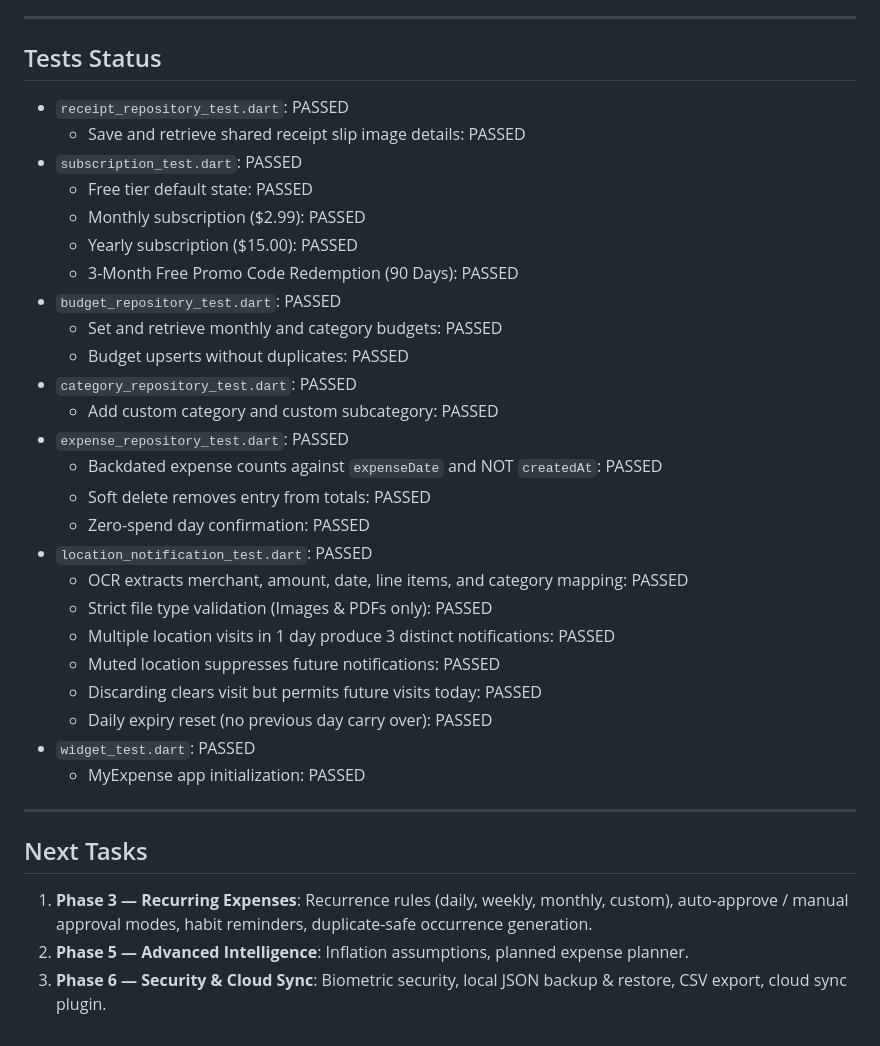
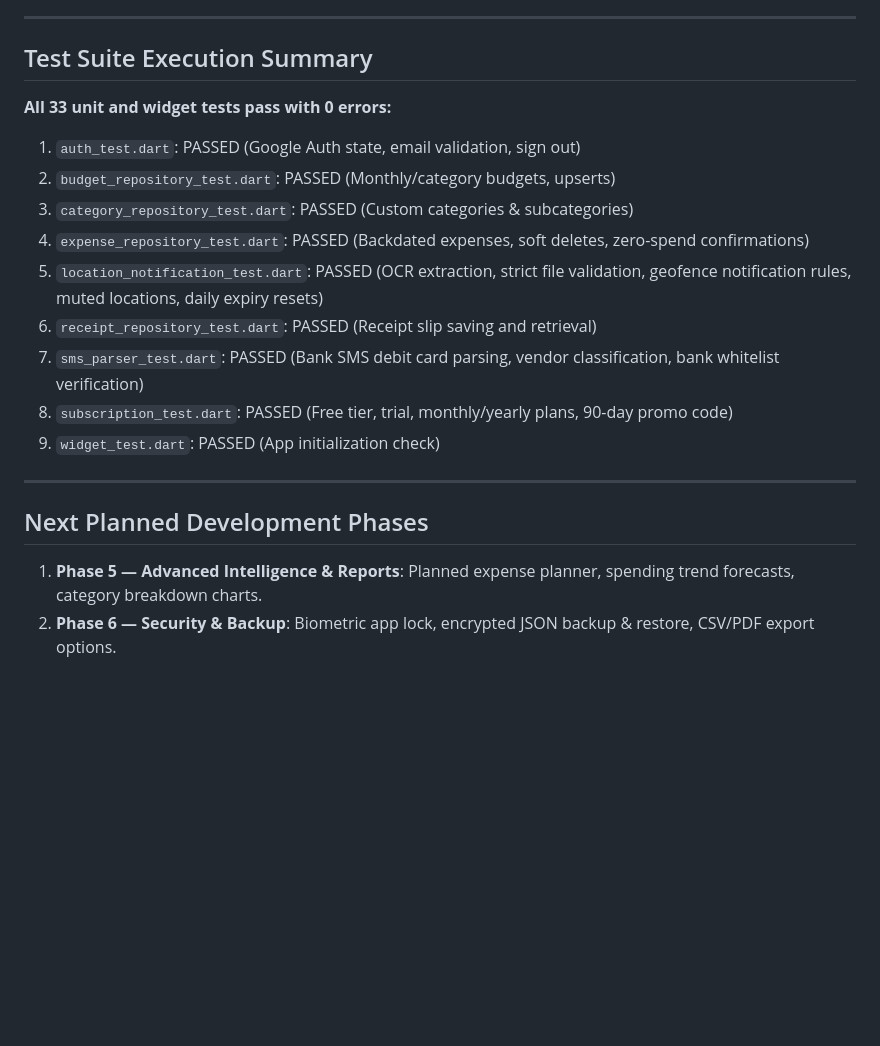
Before and after one commit to tafaisalkhan/my_expense, a Markdown page: PROJECT_STATE.md, the part around one of its changes. Rendered like a GitHub page; blank space fills up the shorter version.

```diff
--- a/PROJECT_STATE.md
+++ b/PROJECT_STATE.md
@@ -47,36 +52,20 @@
 
 ---
 
-## Tests Status
-- `receipt_repository_test.dart`: PASSED
-  - Save and retrieve shared receipt slip image details: PASSED
-- `subscription_test.dart`: PASSED
-  - Free tier default state: PASSED
-  - Monthly subscription ($2.99): PASSED
-  - Yearly subscription ($15.00): PASSED
-  - 3-Month Free Promo Code Redemption (90 Days): PASSED
-- `budget_repository_test.dart`: PASSED
-  - Set and retrieve monthly and category budgets: PASSED
-  - Budget upserts without duplicates: PASSED
-- `category_repository_test.dart`: PASSED
-  - Add custom category and custom subcategory: PASSED
-- `expense_repository_test.dart`: PASSED
-  - Backdated expense counts against `expenseDate` and NOT `createdAt`: PASSED
-  - Soft delete removes entry from totals: PASSED
-  - Zero-spend day confirmation: PASSED
-- `location_notification_test.dart`: PASSED
-  - OCR extracts merchant, amount, date, line items, and category mapping: PASSED
-  - Strict file type validation (Images & PDFs only): PASSED
-  - Multiple location visits in 1 day produce 3 distinct notifications: PASSED
-  - Muted location suppresses future notifications: PASSED
-  - Discarding clears visit but permits future visits today: PASSED
-  - Daily expiry reset (no previous day carry over): PASSED
-- `widget_test.dart`: PASSED
-  - MyExpense app initialization: PASSED
+## Test Suite Execution Summary
+**All 33 unit and widget tests pass with 0 errors:**
+1. `auth_test.dart`: PASSED (Google Auth state, email validation, sign out)
+2. `budget_repository_test.dart`: PASSED (Monthly/category budgets, upserts)
+3. `category_repository_test.dart`: PASSED (Custom categories & subcategories)
+4. `expense_repository_test.dart`: PASSED (Backdated expenses, soft deletes, zero-spend confirmations)
+5. `location_notification_test.dart`: PASSED (OCR extraction, strict file validation, geofence notification rules, muted locations, daily expiry resets)
+6. `receipt_repository_test.dart`: PASSED (Receipt slip saving and retrieval)
+7. `sms_parser_test.dart`: PASSED (Bank SMS debit card parsing, vendor classification, bank whitelist verification)
+8. `subscription_test.dart`: PASSED (Free tier, trial, monthly/yearly plans, 90-day promo code)
+9. `widget_test.dart`: PASSED (App initialization check)
 
 ---
 
-## Next Tasks
-1. **Phase 3 — Recurring Expenses**: Recurrence rules (daily, weekly, monthly, custom), auto-approve / manual approval modes, habit reminders, duplicate-safe occurrence generation.
-2. **Phase 5 — Advanced Intelligence**: Inflation assumptions, planned expense planner.
-3. **Phase 6 — Security & Cloud Sync**: Biometric security, local JSON backup & restore, CSV export, cloud sync plugin.
+## Next Planned Development Phases
+1. **Phase 5 — Advanced Intelligence & Reports**: Planned expense planner, spending trend forecasts, category breakdown charts.
+2. **Phase 6 — Security & Backup**: Biometric app lock, encrypted JSON backup & restore, CSV/PDF export options.
```
Also changed, not shown: other parts of PROJECT_STATE.md (+35 -30 lines), PLAY_STORE_DATA_SAFETY.md (added, +58 -0 lines), google_play_privacy.md (added, +24 -0 lines).
